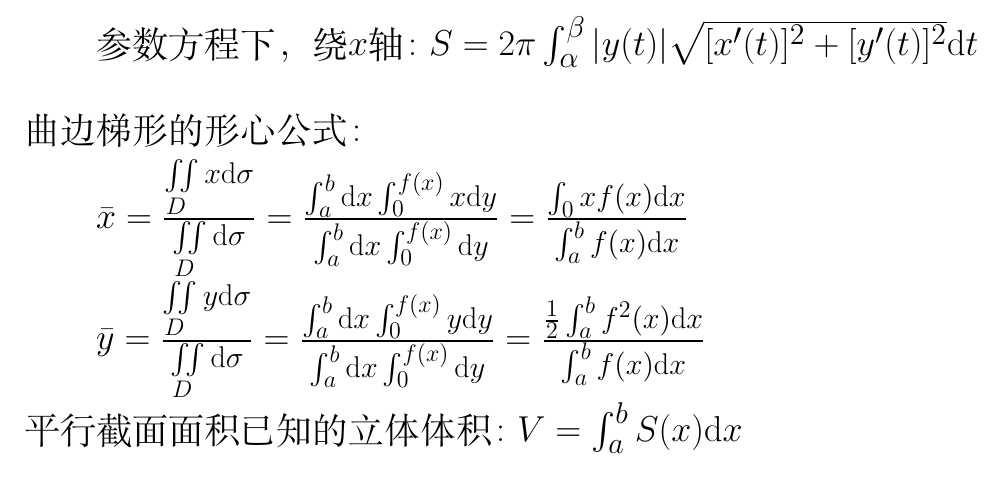
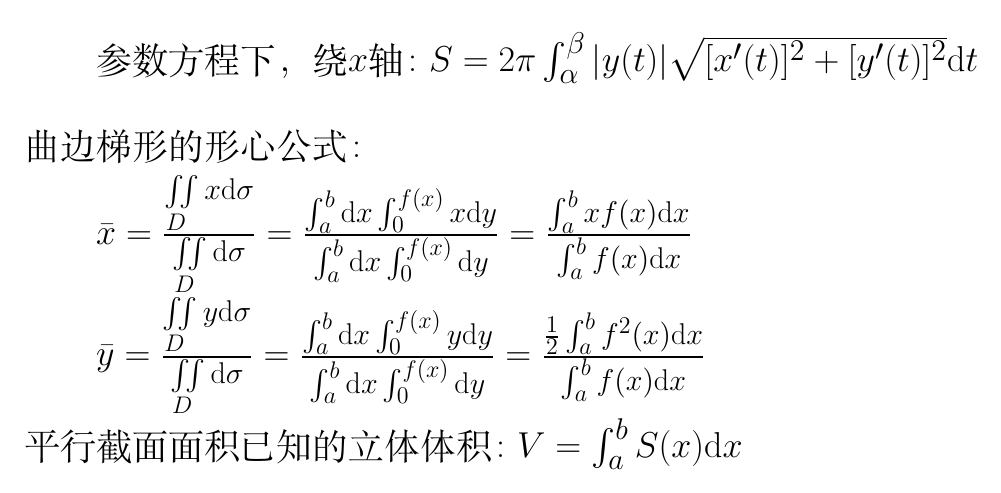
Before and after one commit to inyscc/MathFormula, a LaTeX document (math.tex, which reads FurtherMathematics/IntegralApplication.tex): part of page 5 of 8, cut so that both start at the same text. Compiled offline with XeLaTeX.

Commit message:
:bug:修复形心部分的错误

```diff
--- a/FurtherMathematics/IntegralApplication.tex
+++ b/FurtherMathematics/IntegralApplication.tex
@@ -31,7 +31,7 @@
 
     \noindent $\mbox{曲边梯形的形心公式}\colon$
 
-    $\bar{x} = \frac{\iint\limits_D{x\mathrm{d}\sigma}}{\iint\limits_D{\mathrm{d}\sigma}} = \frac{\int_{a}^{b}{\mathrm{d}x}\int_{0}^{f(x)}{x\mathrm{d}y}}{\int_{a}^{b}{\mathrm{d}x}\int_{0}^{f(x)}{\mathrm{d}y}} = \frac{\int_{0}{xf(x)\mathrm{d}x}}{\int_{a}^{b}{f(x)\mathrm{d}x}}$
+    $\bar{x} = \frac{\iint\limits_D{x\mathrm{d}\sigma}}{\iint\limits_D{\mathrm{d}\sigma}} = \frac{\int_{a}^{b}{\mathrm{d}x}\int_{0}^{f(x)}{x\mathrm{d}y}}{\int_{a}^{b}{\mathrm{d}x}\int_{0}^{f(x)}{\mathrm{d}y}} = \frac{\int_{a}^{b}{xf(x)\mathrm{d}x}}{\int_{a}^{b}{f(x)\mathrm{d}x}}$
 
     $\bar{y} = \frac{\iint\limits_D{y\mathrm{d}\sigma}}{\iint\limits_D{\mathrm{d}\sigma}} = \frac{\int_{a}^{b}{\mathrm{d}x}\int_{0}^{f(x)}{y\mathrm{d}y}}{\int_{a}^{b}{\mathrm{d}x}\int_{0}^{f(x)}{\mathrm{d}y}} = \frac{\frac{1}{2}\int_{a}^{b}{f^{2}(x)\mathrm{d}x}}{\int_{a}^{b}{f(x)\mathrm{d}x}}$
 
```
Also changed, not shown: math.pdf.
